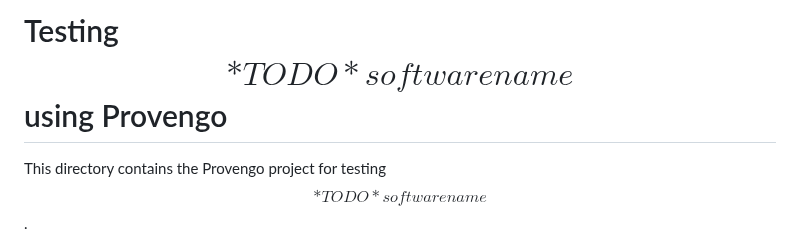
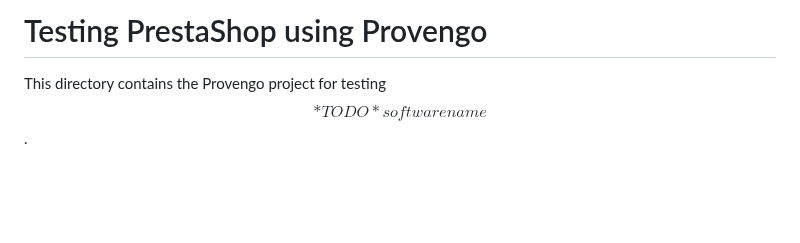
Before and after one commit to shoham207/System-Automation-Testing, a Markdown page: Provengo/README.md, the part around the change. Drawn GitHub-style; blank space fills up the shorter version.

```diff
--- a/Provengo/README.md
+++ b/Provengo/README.md
@@ -1,4 +1,4 @@
-# Testing $$*TODO* software name$$ using Provengo
+# Testing PrestaShop using Provengo
 This directory contains the Provengo project for testing $$*TODO* software name$$.
 
 $$*TODO*
```
